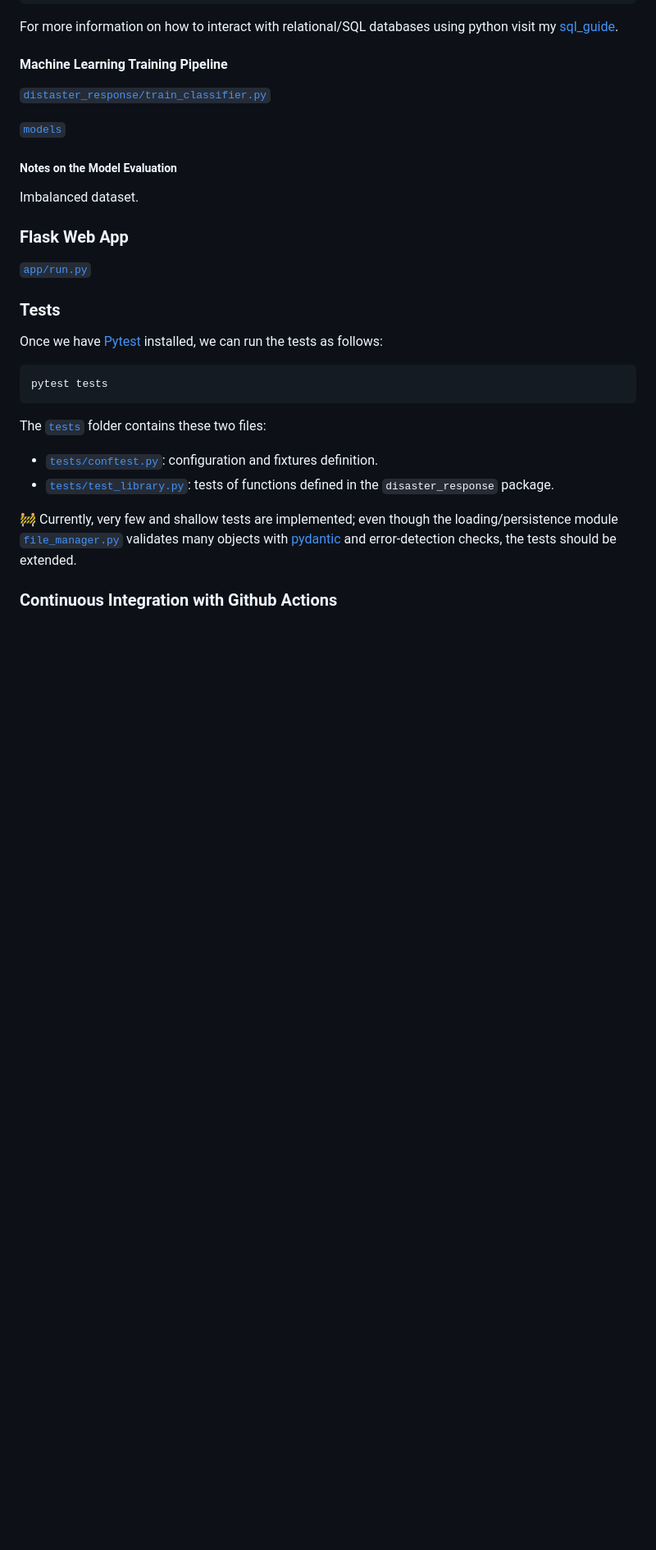
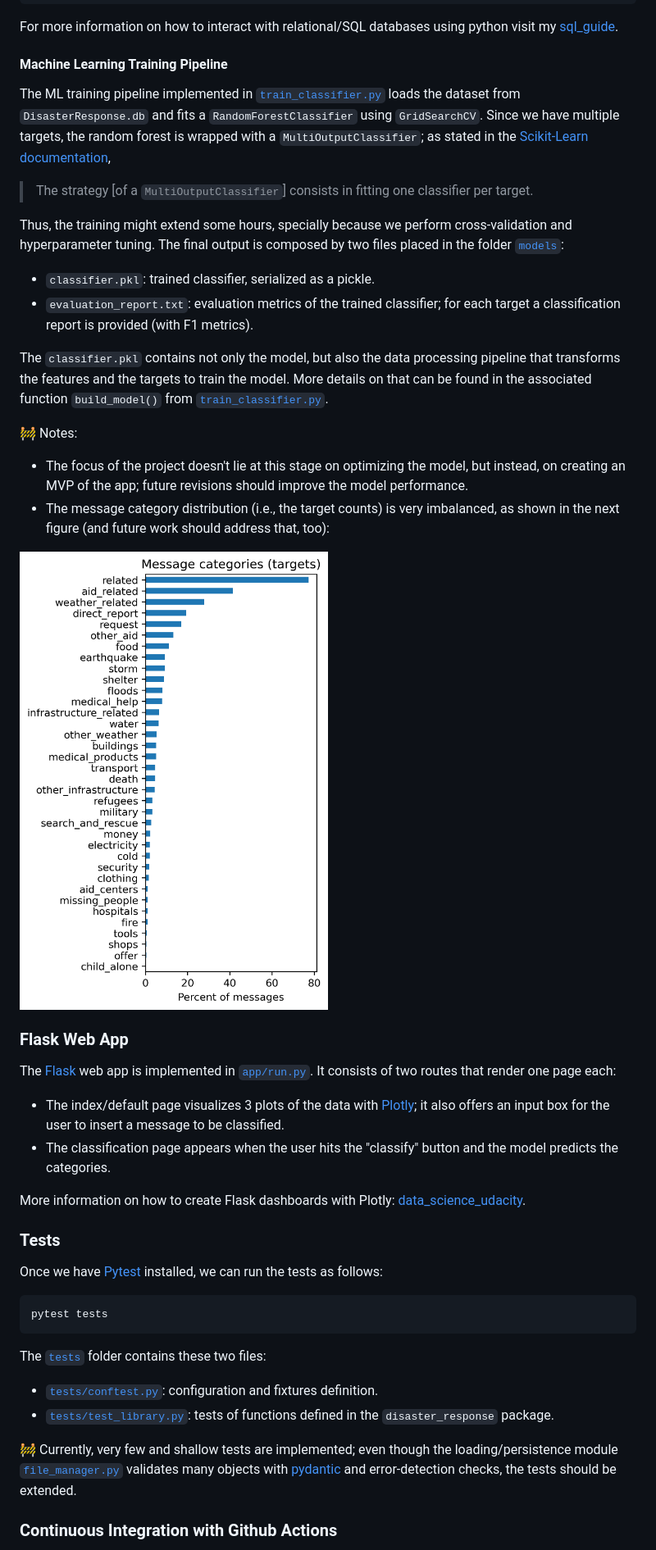
Before and after one commit to mxagar/disaster_response_pipeline, a Markdown page: README.md, the part around the change printed below. Shown: that part at 82% size. Rendered like a GitHub page; blank space fills up the shorter version.

Commit message:
added  missing sections: ml pipe, flask

```diff
--- a/README.md
+++ b/README.md
@@ -189,17 +188,35 @@ For more information on how to interact with relational/SQL databases using pyth
 
 #### Machine Learning Training Pipeline
 
-[`distaster_response/train_classifier.py`](./distaster_response/train_classifier.py)
+The ML training pipeline implemented in [`train_classifier.py`](./distaster_response/train_classifier.py) loads the dataset from `DisasterResponse.db` and fits a `RandomForestClassifier` using `GridSearchCV`. Since we have multiple targets, the random forest is wrapped with a `MultiOutputClassifier`; as stated in the [Scikit-Learn documentation](https://scikit-learn.org/stable/modules/generated/sklearn.multioutput.MultiOutputClassifier.html),
 
-[`models`](models)
+> The strategy [of a `MultiOutputClassifier`] consists in fitting one classifier per target.
 
-##### Notes on the Model Evaluation
+Thus, the training might extend some hours, specially because we perform cross-validation and hyperparameter tuning. The final output is composed by two files placed in the folder [`models`](models):
 
-Imbalanced dataset.
+- `classifier.pkl`: trained classifier, serialized as a pickle.
+- `evaluation_report.txt`: evaluation metrics of the trained classifier; for each target a classification report is provided (with F1 metrics).
+
+The `classifier.pkl` contains not only the model, but also the data processing pipeline that transforms the features and the targets to train the model. More details on that can be found in the associated function `build_model()` from [`train_classifier.py`](./distaster_response/train_classifier.py).
+
+:construction: Notes:
+
+- The focus of the project doesn't lie at this stage on optimizing the model, but instead, on creating an MVP of the app; future revisions should improve the model performance.
+- The message category distribution (i.e., the target counts) is very imbalanced, as shown in the next figure (and future work should address that, too):
+
+<p style="text-align:center">
+  <img src="./assets/targets_distribution.png" alt="Message category distribution (targets)." width=400>
+</p>
+
 
 ### Flask Web App
 
-[`app/run.py`](./app/run.py)
+The [Flask](https://flask.palletsprojects.com/en/2.2.x/) web app is implemented in [`app/run.py`](./app/run.py). It consists of two routes that render one page each:
+
+- The index/default page visualizes 3 plots of the data with [Plotly](https://plotly.com/); it also offers an input box for the user to insert a message to be classified.
+- The classification page appears when the user hits the "classify" button and the model predicts the categories.
+
+More information on how to create Flask dashboards with Plotly: [data_science_udacity](https://github.com/mxagar/data_science_udacity/blob/main/02_SoftwareEngineering/DSND_SWEngineering.md#6-web-development).
 
 ### Tests
 
```
Also changed, not shown: other parts of README.md (+4 -7 lines).
